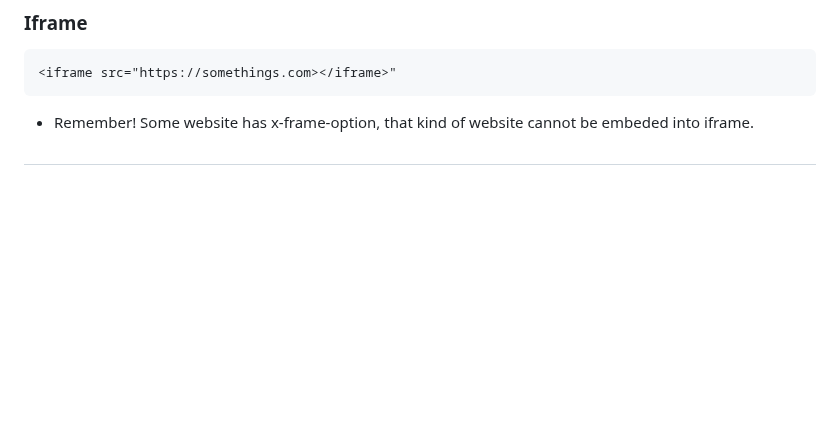
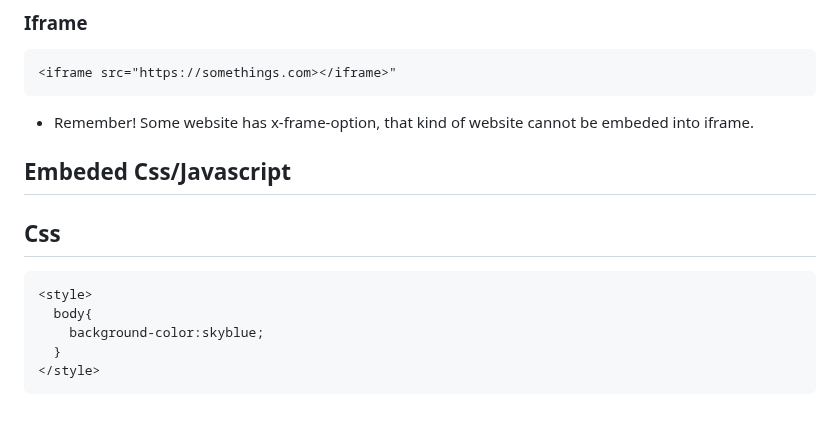
Before and after one commit to RichardLiuCode/HTMLtutorial, a Markdown page: README.md, the part around the change. GitHub-like rendering; blank space fills up the shorter version.

`````diff
--- a/README.md
+++ b/README.md
@@ -94,4 +94,12 @@ Long text
 ````
 - Remember! Some website has x-frame-option, that kind of website cannot be embeded into iframe.
 
-##
+## Embeded Css/Javascript
+## Css
+````
+<style>
+  body{
+    background-color:skyblue;
+  }
+</style>
+````
`````
